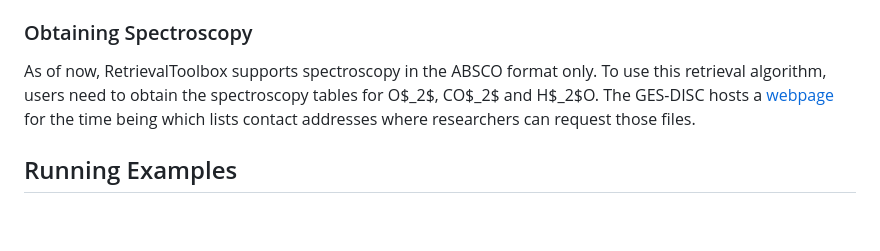
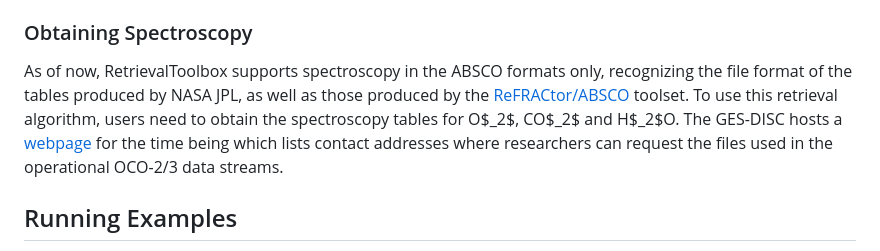
Before and after one commit to PeterSomkuti/ACOS-Goddard, a Markdown page: docs/src/index.md, the part around the change. GitHub-like rendering; blank space fills up the shorter version.

Commit message:
Doc update test.

```diff
--- a/docs/src/index.md
+++ b/docs/src/index.md
@@ -61,8 +61,7 @@ Note that the location of these two files is *hard-coded* inside our application
 
 ### Obtaining Spectroscopy
 
-As of now, RetrievalToolbox supports spectroscopy in the ABSCO format only. To use this retrieval algorithm, users need to obtain the spectroscopy tables for O$_2$, CO$_2$ and H$_2$O. The GES-DISC hosts a [webpage](https://disc.gsfc.nasa.gov/information/glossary?title=OCO-2%20ABSCO) for the time being which lists contact addresses where researchers can request those files.
-
+As of now, RetrievalToolbox supports spectroscopy in the ABSCO formats only, recognizing the file format of the tables produced by NASA JPL, as well as those produced by the [ReFRACtor/ABSCO](https://github.com/ReFRACtor/ABSCO) toolset. To use this retrieval algorithm, users need to obtain the spectroscopy tables for O$_2$, CO$_2$ and H$_2$O. The GES-DISC hosts a [webpage](https://disc.gsfc.nasa.gov/information/glossary?title=OCO-2%20ABSCO) for the time being which lists contact addresses where researchers can request the files used in the operational OCO-2/3 data streams.
 
 ## Running Examples
 
```
